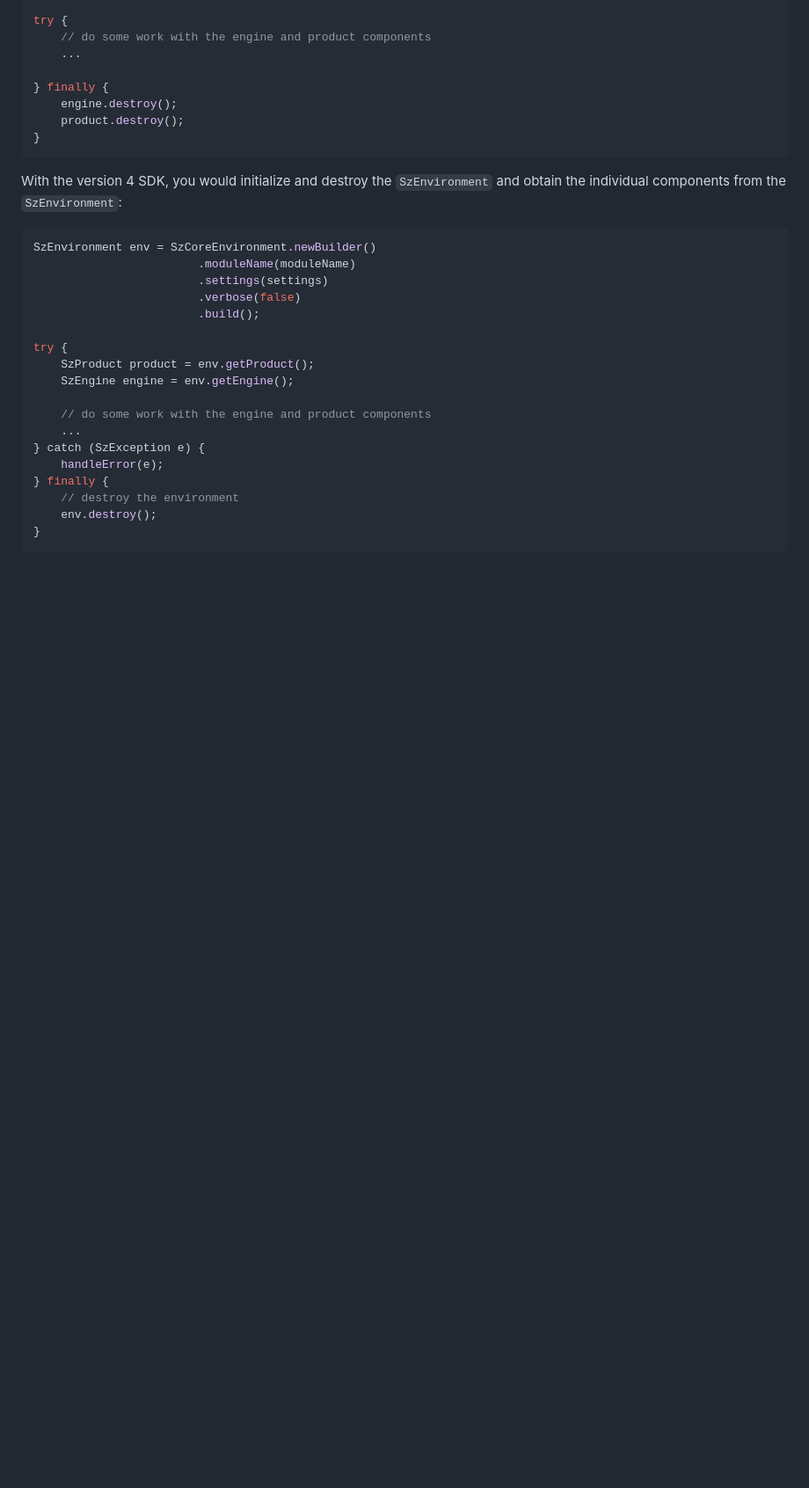
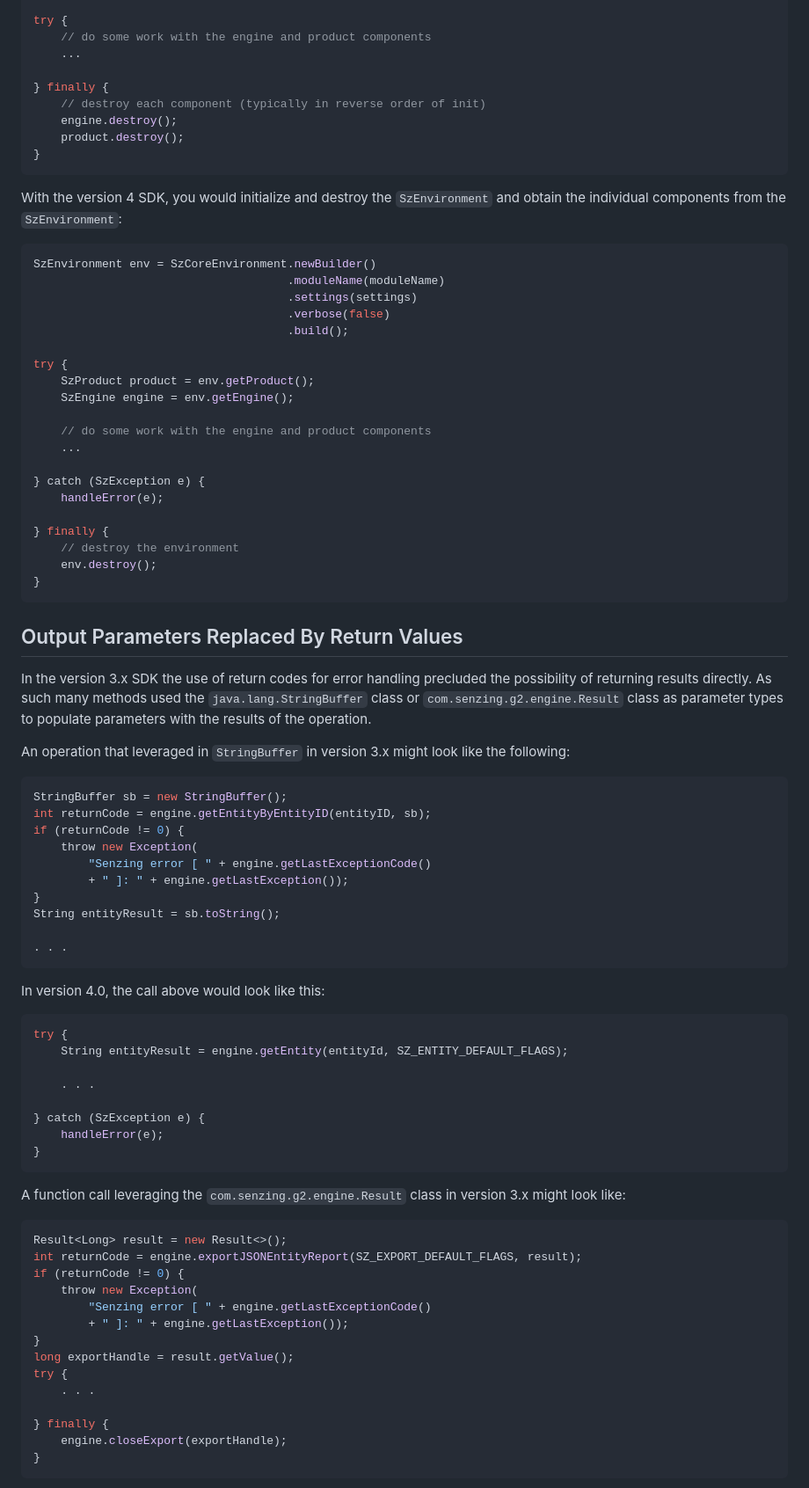
Before and after one commit to senzing-garage/sz-sdk-java, a Markdown page: Migration.md, the part around the change printed below. Shown: that part at 88% size. GitHub-like rendering; blank space fills up the shorter version.

````diff
--- a/Migration.md
+++ b/Migration.md
@@ -93,6 +157,7 @@ try {
     ...
 
 } finally {
+    // destroy each component (typically in reverse order of init)
     engine.destroy();
     product.destroy();
 }
@@ -103,10 +168,10 @@ and obtain the individual components from the `SzEnvironment`:
 
 ```java
 SzEnvironment env = SzCoreEnvironment.newBuilder()
-                        .moduleName(moduleName)
-                        .settings(settings)
-                        .verbose(false)
-                        .build();
+                                     .moduleName(moduleName)
+                                     .settings(settings)
+                                     .verbose(false)
+                                     .build();
 
 try {
     SzProduct product = env.getProduct();
@@ -114,16 +179,68 @@ try {
 
     // do some work with the engine and product components
     ...
+
 } catch (SzException e) {
     handleError(e);
+
 } finally {
     // destroy the environment
     env.destroy();
 }
 ```
 
+## Output Parameters Replaced By Return Values
 
+In the version 3.x SDK the use of return codes for error handling precluded the
+possibility of returning results directly.  As such many methods used the
+`java.lang.StringBuffer` class or `com.senzing.g2.engine.Result` class as parameter
+types to populate parameters with the results of the operation.
 
-[Senzing]: https://senzing.com/
-[Senzing Quick Start guides]: https://docs.senzing.com/quickstart/
-[Senzing G2 Java SDK v3.x]: https://github.com/senzing-garage/g2-sdk-java
+An operation that leveraged in `StringBuffer` in version 3.x might look like the following:
+
+```java
+StringBuffer sb = new StringBuffer();
+int returnCode = engine.getEntityByEntityID(entityID, sb);
+if (returnCode != 0) {
+    throw new Exception(
+        "Senzing error [ " + engine.getLastExceptionCode()
+        + " ]: " + engine.getLastException());
+}
+String entityResult = sb.toString();
+
+. . .
+```
+
+In version 4.0, the call above would look like this:
+
+```java
+try {
+    String entityResult = engine.getEntity(entityId, SZ_ENTITY_DEFAULT_FLAGS);
+
+    . . .
+
+} catch (SzException e) {
+    handleError(e);
+}
+```
+
+A function call leveraging the `com.senzing.g2.engine.Result` class in version 3.x
+might look like:
+
+```java
+Result<Long> result = new Result<>();
+int returnCode = engine.exportJSONEntityReport(SZ_EXPORT_DEFAULT_FLAGS, result);
+if (returnCode != 0) {
+    throw new Exception(
+        "Senzing error [ " + engine.getLastExceptionCode()
+        + " ]: " + engine.getLastException());
+}
+long exportHandle = result.getValue();
+try {
+    . . .
+
+} finally {
+    engine.closeExport(exportHandle);
+}
+```
+
````
Also changed, not shown: other parts of Migration.md (+146 -34 lines).
